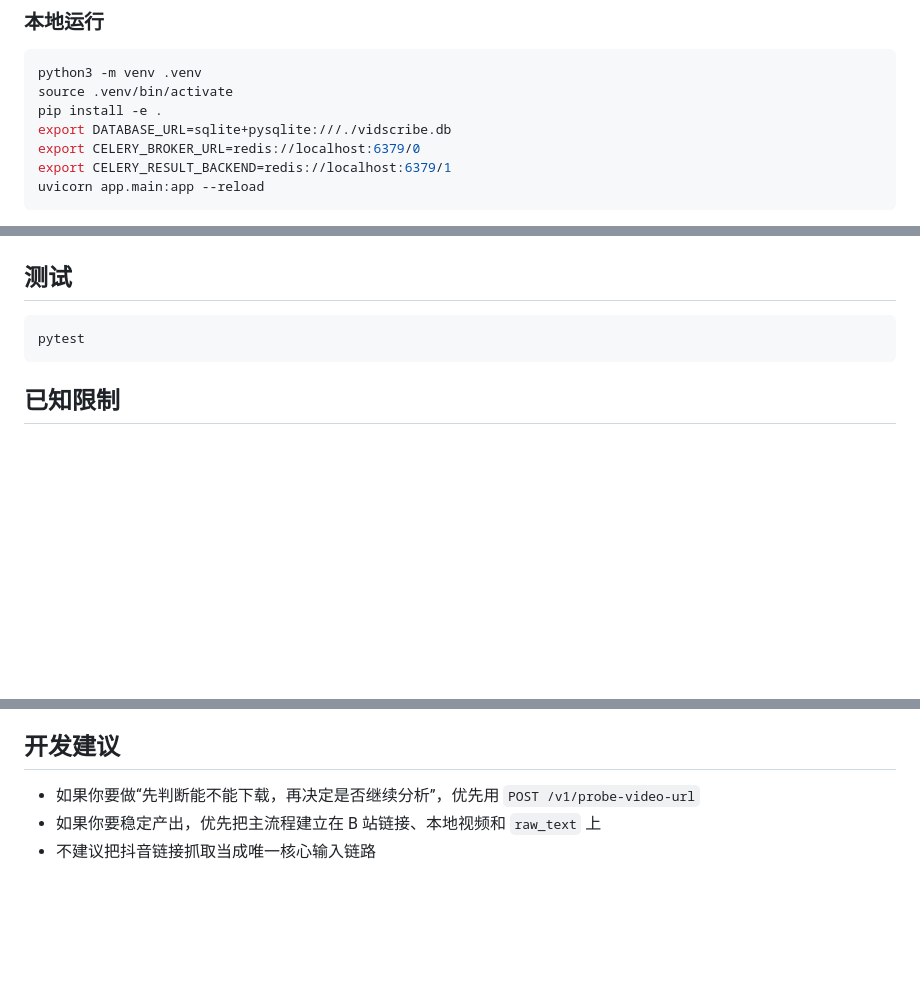
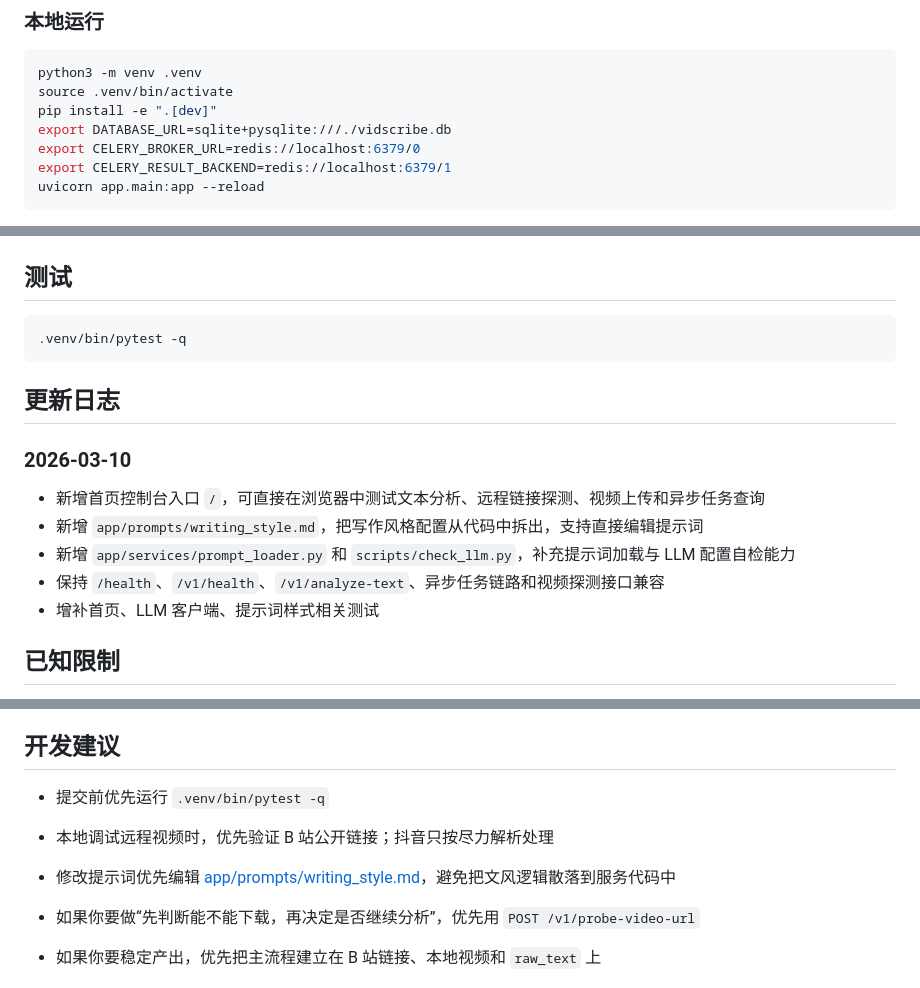
Before and after one commit to myducky/VidScribe, a Markdown page: README.md, 3 parts joined by grey strips. Rendered like a GitHub page; blank space fills up the shorter version.

Commit message:
Update README and add changelog

````diff
--- a/README.md
+++ b/README.md
@@ -101,7 +102,7 @@ docker compose logs -f api worker
 ```bash
 python3 -m venv .venv
 source .venv/bin/activate
-pip install -e .
+pip install -e ".[dev]"
 export DATABASE_URL=sqlite+pysqlite:///./vidscribe.db
 export CELERY_BROKER_URL=redis://localhost:6379/0
 export CELERY_RESULT_BACKEND=redis://localhost:6379/1
@@ -236,8 +237,18 @@ curl -X POST http://127.0.0.1:8000/v1/jobs \
 ## 测试
 
 ```bash
-pytest
+.venv/bin/pytest -q
 ```
+
+## 更新日志
+
+### 2026-03-10
+
+- 新增首页控制台入口 `/`，可直接在浏览器中测试文本分析、远程链接探测、视频上传和异步任务查询
+- 新增 `app/prompts/writing_style.md`，把写作风格配置从代码中拆出，支持直接编辑提示词
+- 新增 `app/services/prompt_loader.py` 和 `scripts/check_llm.py`，补充提示词加载与 LLM 配置自检能力
+- 保持 `/health`、`/v1/health`、`/v1/analyze-text`、异步任务链路和视频探测接口兼容
+- 增补首页、LLM 客户端、提示词样式相关测试
 
 ## 已知限制
 
@@ -258,6 +269,10 @@ pytest
 
 ## 开发建议
 
+- 提交前优先运行 `.venv/bin/pytest -q`
+- 本地调试远程视频时，优先验证 B 站公开链接；抖音只按尽力解析处理
+- 修改提示词优先编辑 [app/prompts/writing_style.md](/Users/ducky/Projects/VidScribe/app/prompts/writing_style.md)，避免把文风逻辑散落到服务代码中
+
 - 如果你要做“先判断能不能下载，再决定是否继续分析”，优先用 `POST /v1/probe-video-url`
 - 如果你要稳定产出，优先把主流程建立在 B 站链接、本地视频和 `raw_text` 上
 - 不建议把抖音链接抓取当成唯一核心输入链路
````
Also changed, not shown: other parts of README.md (+1 -0 lines).
